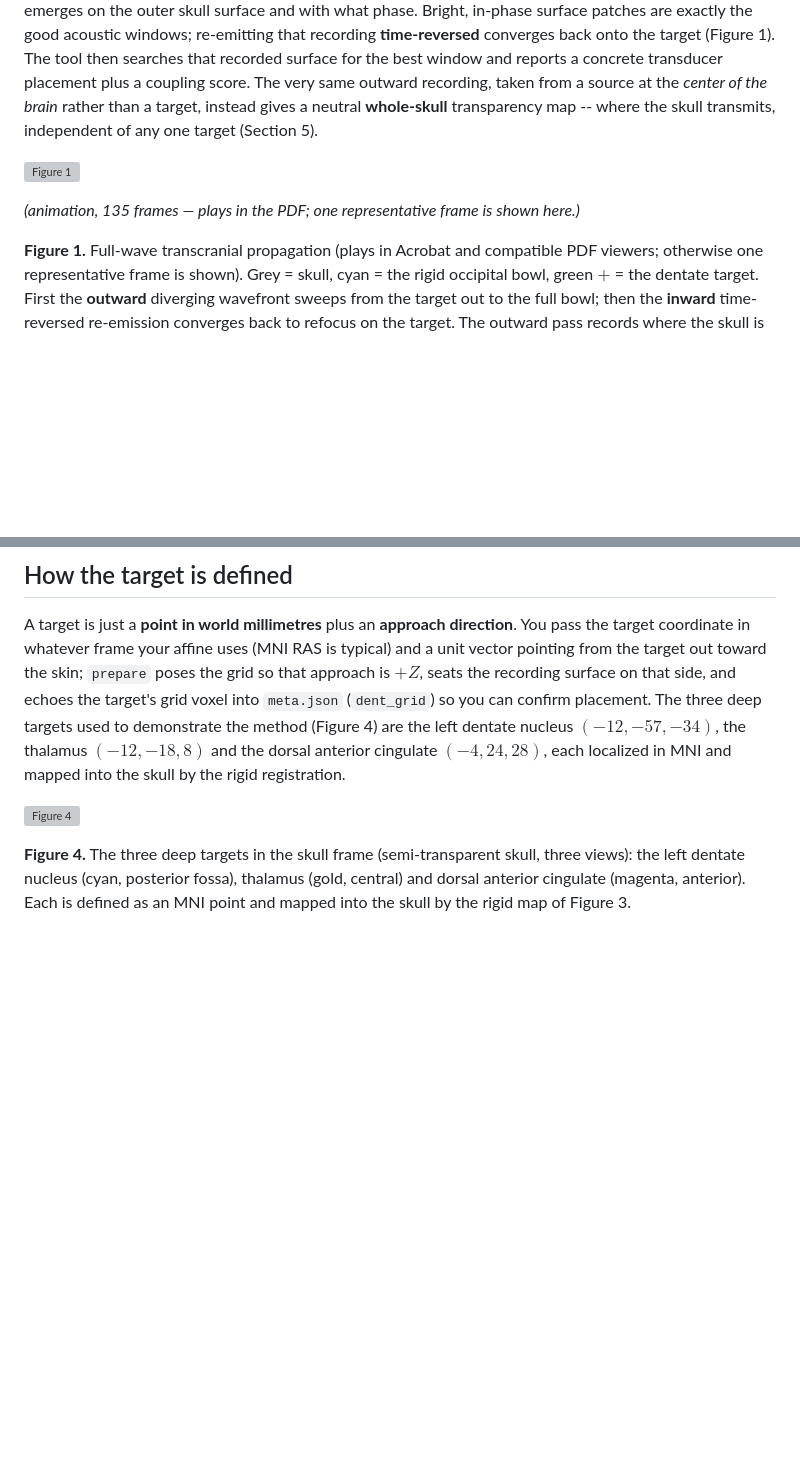
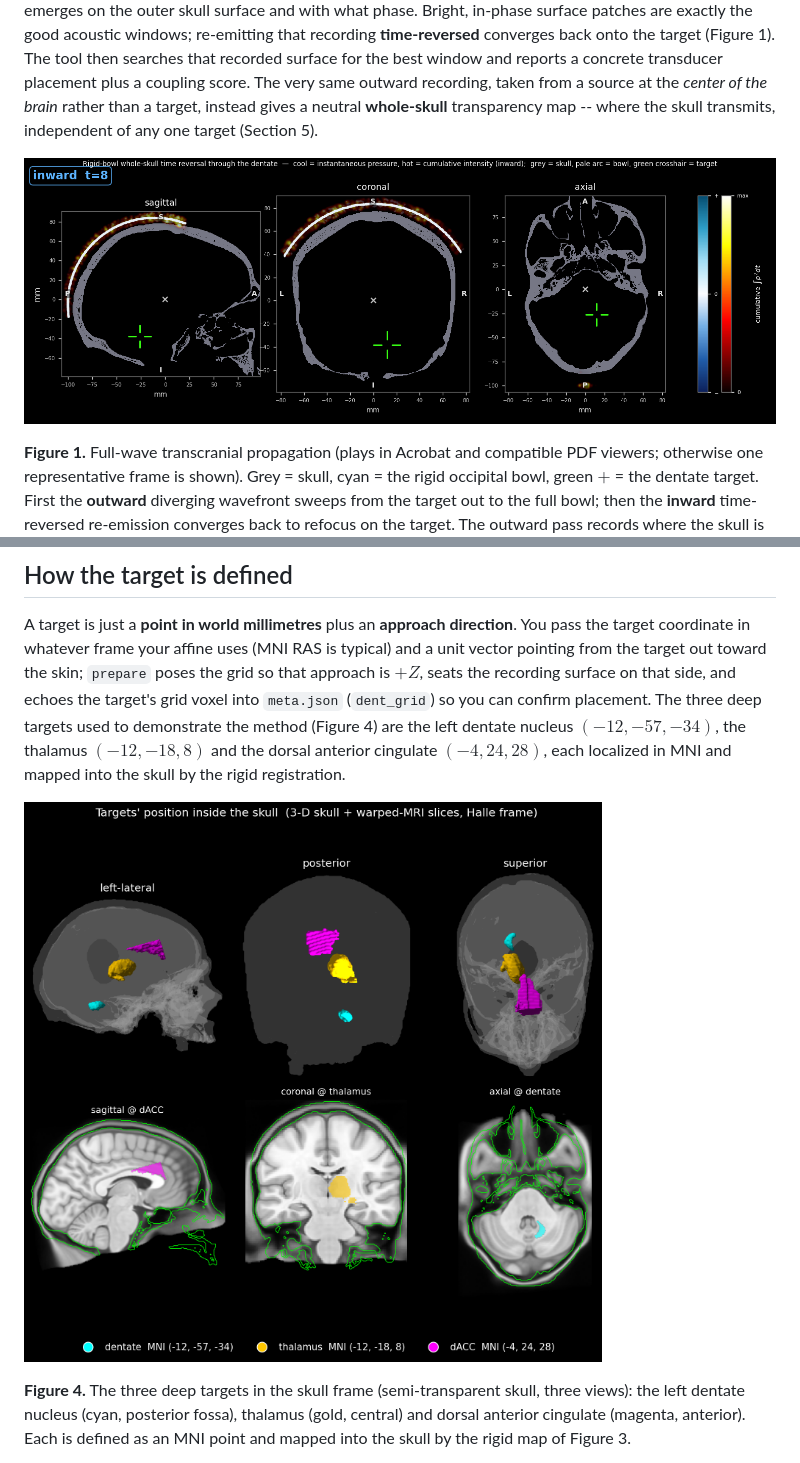
Before and after one commit to pinton-lab/skull_transparency, a Markdown page: tutorial/tutorial.md, 2 parts joined by grey strips. Rendered like a GitHub page; pictures changed too: tutorial/figs/fig_propagation_frame.png (added), tutorial/figs/targets_in_skull.png (added); blank space fills up the shorter version; grey boxes are pictures that could not be loaded.

```diff
--- a/tutorial/tutorial.md
+++ b/tutorial/tutorial.md
@@ -6,9 +6,7 @@
 
 Given a subject's skull and a deep brain target, the tool finds **where to place a focused-ultrasound transducer, and at what pose**, to couple acoustic energy through the skull onto that target. It works by *acoustic reciprocity*: rather than search transducer positions by trial, it places a virtual point source *at the target* and runs one full-wave solve so the wave propagates **outward** through the skull, recording where it emerges on the outer skull surface and with what phase. Bright, in-phase surface patches are exactly the good acoustic windows; re-emitting that recording **time-reversed** converges back onto the target (Figure 1). The tool then searches that recorded surface for the best window and reports a concrete transducer placement plus a coupling score. The very same outward recording, taken from a source at the *center of the brain* rather than a target, instead gives a neutral **whole-skull** transparency map -- where the skull transmits, independent of any one target (Section 5).
 
-![Figure 1](../manuscript/figs/movie_frames/frame-67.png)
-
-*(animation, 135 frames — plays in the PDF; one representative frame is shown here.)*
+![Figure 1](figs/fig_propagation_frame.png)
 
 **Figure 1.** Full-wave transcranial propagation (plays in Acrobat and compatible PDF viewers; otherwise one representative frame is shown). Grey = skull, cyan = the rigid occipital bowl, green $+$ = the dentate target. First the **outward** diverging wavefront sweeps from the target out to the full bowl; then the **inward** time-reversed re-emission converges back to refocus on the target. The outward pass records where the skull is acoustically "transparent", the data the tool reads to choose a window.
 
@@ -80,7 +78,7 @@ The box is placed into world space by a rigid (orthonormal) map $R$ plus one anc
 
 A target is just a **point in world millimetres** plus an **approach direction**. You pass the target coordinate in whatever frame your affine uses (MNI RAS is typical) and a unit vector pointing from the target out toward the skin; `prepare` poses the grid so that approach is $+Z$, seats the recording surface on that side, and echoes the target's grid voxel into `meta.json` (`dent_grid`) so you can confirm placement. The three deep targets used to demonstrate the method (Figure 4) are the left dentate nucleus $(-12,-57,-34)$, the thalamus $(-12,-18,8)$ and the dorsal anterior cingulate $(-4,24,28)$, each localized in MNI and mapped into the skull by the rigid registration.
 
-![Figure 4](../manuscript/figs/targets_in_skull.png)
+![Figure 4](figs/targets_in_skull.png)
 
 **Figure 4.** The three deep targets in the skull frame (semi-transparent skull, three views): the left dentate nucleus (cyan, posterior fossa), thalamus (gold, central) and dorsal anterior cingulate (magenta, anterior). Each is defined as an MNI point and mapped into the skull by the rigid map of Figure 3.
 
```
Also changed, not shown: other parts of tutorial/tutorial.md (+2 -2 lines), tutorial/figs/focus_energy_qc.png (added), 2 other files.
